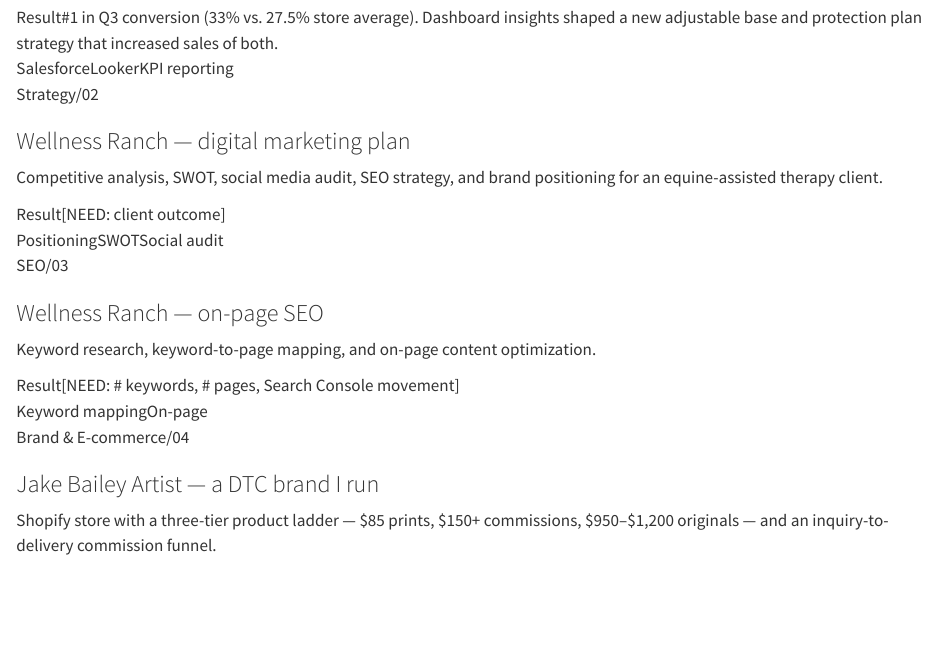
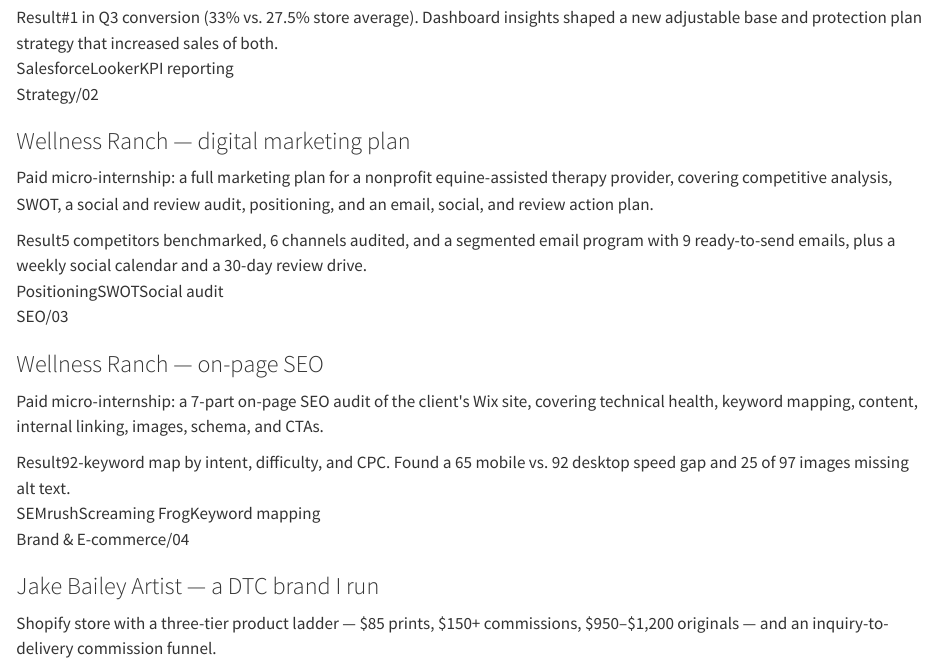
Before and after one commit to jakevns/marketing, a Quarto document (index.qmd): the page in a window 1100 px wide, from 1800 px down. Rendered offline with R 4.5, knitr and Pandoc in place of Quarto, with nearby package versions.

Commit message:
Add Wellness Ranch micro-internships to resume and homepage

```diff
--- a/index.qmd
+++ b/index.qmd
@@ -59,16 +59,16 @@ page-layout: custom
       <article class="work-card reveal d1">
         <div class="work-card-top"><span class="mono">Strategy</span><span class="work-card-idx">/02</span></div>
         <h3>Wellness Ranch — <span class="serif">digital marketing plan</span></h3>
-        <p>Competitive analysis, SWOT, social media audit, SEO strategy, and brand positioning for an equine-assisted therapy client.</p>
-        <div class="result"><span class="mono">Result</span><span class="need">[NEED: client outcome]</span></div>
+        <p>Paid micro-internship: a full marketing plan for a nonprofit equine-assisted therapy provider, covering competitive analysis, SWOT, a social and review audit, positioning, and an email, social, and review action plan.</p>
+        <div class="result"><span class="mono">Result</span><span>5 competitors benchmarked, 6 channels audited, and a segmented email program with 9 ready-to-send emails, plus a weekly social calendar and a 30-day review drive.</span></div>
         <div class="tags"><span class="tag">Positioning</span><span class="tag">SWOT</span><span class="tag">Social audit</span></div>
       </article>
       <article class="work-card reveal">
         <div class="work-card-top"><span class="mono">SEO</span><span class="work-card-idx">/03</span></div>
         <h3>Wellness Ranch — <span class="serif">on-page SEO</span></h3>
-        <p>Keyword research, keyword-to-page mapping, and on-page content optimization.</p>
-        <div class="result"><span class="mono">Result</span><span class="need">[NEED: # keywords, # pages, Search Console movement]</span></div>
-        <div class="tags"><span class="tag">Keyword mapping</span><span class="tag">On-page</span></div>
+        <p>Paid micro-internship: a 7-part on-page SEO audit of the client's Wix site, covering technical health, keyword mapping, content, internal linking, images, schema, and CTAs.</p>
+        <div class="result"><span class="mono">Result</span><span>92-keyword map by intent, difficulty, and CPC. Found a 65 mobile vs. 92 desktop speed gap and 25 of 97 images missing alt text.</span></div>
+        <div class="tags"><span class="tag">SEMrush</span><span class="tag">Screaming Frog</span><span class="tag">Keyword mapping</span></div>
       </article>
       <article class="work-card reveal d1">
         <div class="work-card-top"><span class="mono">Brand &amp; E-commerce</span><span class="work-card-idx">/04</span></div>
```
Also changed, not shown: _resumes/JakeEvans-Resume-Master.html, assets/resumes/JakeEvans-Resume-Master.pdf, 2 other files.
